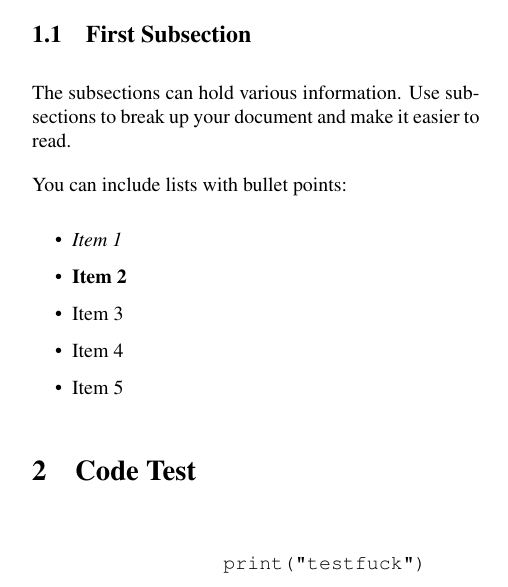
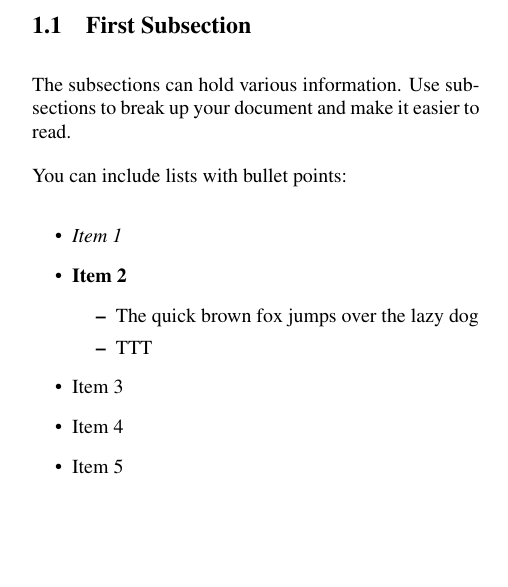
Before and after one commit to struan-robertson/dissertation, a LaTeX paper (Report.tex): part of one column of the page, cut so that both start at the same text, the shorter picture padded with empty space. Compiled offline with pdfLaTeX.

Commit message:
Seperate sentences into lines to allow for better VC

```diff
--- a/Report.tex
+++ b/Report.tex
@@ -63,6 +63,7 @@ A single English sentence is similar to a single line of code.
 You wouldn't run lines of code together in a production codebase, so don't run sentences together in a VC'ed text document.
 
 Latex and org-mode both interpret a single empty line as a paragraph break, so the fact that your source document is 1 sentence per line will not be visible to anybody other than you.
+
 \end{abstract}
 
 \section{Introduction}
@@ -70,27 +71,38 @@ Latex and org-mode both interpret a single empty line as a paragraph break, so t
 
-This section should introduce the project. It should include an explanation of the problem and the objectives of the project. It is very important to give a clear description of what the project is actually intended to do, preferably in non-technical terms. The report as a whole should include a clear description of the lifecycle stages undertaken and must describe the use of appropriate tools to support the development process. It should give a full and accurate description of the work done and achievements made, together with complete software documentation. Every effort should be made to provide a professional, quality description of the work. Proofread carefully for grammatical, spelling and punctuation errors or inconsistencies BBC. The report should be formatted as a justified, double-column, single-spaced, 10pt Times New Roman font document using an appropriate word processing system such as Microsoft Word, OpenOffice Writer or \LaTeX{} and converted to a PDF file. The length of the report is likely to depend, for example, on the number of images included. As a guide, you should aim for about 20 pages, with 15 pages regarded as a lower limit and 35 as an upper limit. What is required is quality rather than quantity. The general layout of the report should follow this example document although the number of sections and their headings will vary from project to project. The report should be written in a formal style: it is neither a diary nor a magazine article. All pages should be numbered. All references should be cited in the main body of the report and a standard referencing format (such as IEEE or Harvard style) should be adopted Wilde. The report should demonstrate that the student has used appropriate tools to support the development process and that verification and validation have been applied at all stages.
+This section should introduce the project.
+It should include an explanation of the problem and the objectives of the project.
+It is very important to give a clear description of what the project is actually intended to do, preferably in non-technical terms.
+The report as a whole should include a clear description of the lifecycle stages undertaken and must describe the use of appropriate tools to support the development process.
+It should give a full and accurate description of the work done and achievements made, together with complete software documentation.
+Every effort should be made to provide a professional, quality description of the work.
+Proofread carefully for grammatical, spelling and punctuation errors or inconsistencies BBC.
+The report should be formatted as a justified, double-column, single-spaced, 10pt Times New Roman font document using an appropriate word processing system such as Microsoft Word, OpenOffice Writer or \LaTeX{} and converted to a PDF file.
+The length of the report is likely to depend, for example, on the number of images included.
+As a guide, you should aim for about 20 pages, with 15 pages regarded as a lower limit and 35 as an upper limit.
+What is required is quality rather than quantity.
+The general layout of the report should follow this example document although the number of sections and their headings will vary from project to project.
+The report should be written in a formal style: it is neither a diary nor a magazine article.
+All pages should be numbered.
+All references should be cited in the main body of the report and a standard referencing format (such as IEEE or Harvard style) should be adopted Wilde.
+The report should demonstrate that the student has used appropriate tools to support the development process and that verification and validation have been applied at all stages.
 
 
 \subsection{First Subsection}
-\label{sec:org8e32a2b}
+\label{sec:org4db8dbe}
 
-The subsections can hold various information. Use subsections to break up your document and make it easier to read.
+The subsections can hold various information.
+Use subsections to break up your document and make it easier to read.
 
 You can include lists with bullet points:
 \begin{itemize}
 \item \emph{Item 1}
 \item \textbf{Item 2}
+\begin{itemize}
+\item The quick brown fox jumps over the lazy dog
+\item TTT
+\end{itemize}
 \item Item 3
 \item Item 4
 \item Item 5
 \end{itemize}
-
-\section{Code Test}
-\label{sec:org8ff5562}
-
-\begin{verbatim}
-
-                print("testfuck")
-
-\end{verbatim}
 \end{document}
```
Also changed, not shown: Report.tex (4 more changed lines).
